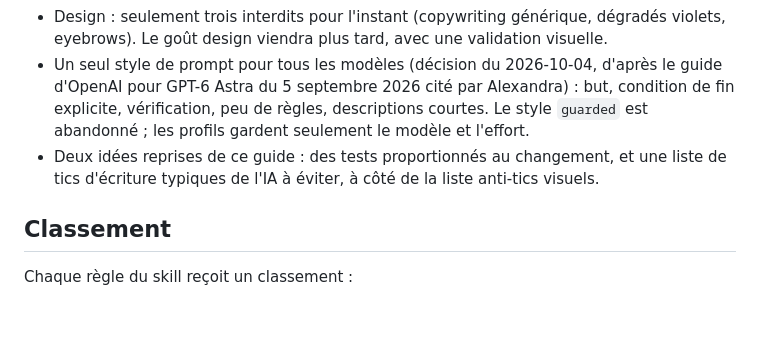
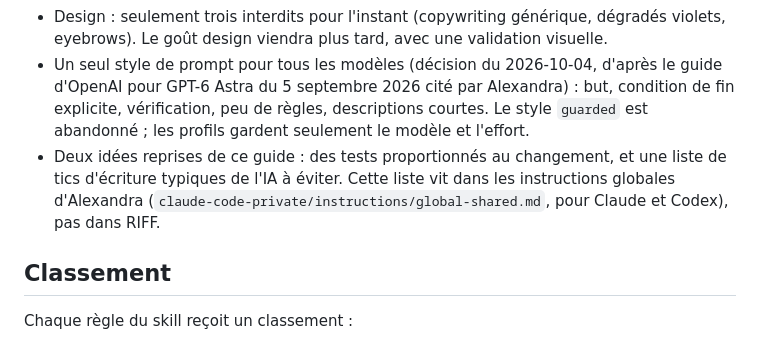
Before and after one commit to alexadark/riff-codex, a Markdown page: docs/phase-2-garanties.md, the part around the change. Drawn GitHub-style; blank space fills up the shorter version.

Commit message:
Record that AI writing tics live in global instructions
Co-Authored-By: Claude Opus 5.5 <noreply@anthropic.com>

```diff
--- a/docs/phase-2-garanties.md
+++ b/docs/phase-2-garanties.md
@@ -9,7 +9,7 @@ Date : 2026-10-04. Plan parent : [plan-riff-claude-astra.md](plan-riff-claude-as
 - Amélioration automatique (validée le 2026-10-04) : à la fin de chaque phase de `wave`, 0 à 3 propositions enregistrées par `riff improve record`. Celles du projet vont dans l'état local et le dashboard, sans jamais bloquer ; celles de RIFF vont dans la boîte à idées `ideas/inbox.ndjson` du dépôt RIFF, non versionnée. `wave complete` refuse tant que le passage n'est pas enregistré, même vide. L'agent propose, il n'applique jamais.
 - Design : seulement trois interdits pour l'instant (copywriting générique, dégradés violets, eyebrows). Le goût design viendra plus tard, avec une validation visuelle.
 - Un seul style de prompt pour tous les modèles (décision du 2026-10-04, d'après le guide d'OpenAI pour GPT-6 Astra du 5 septembre 2026 cité par Alexandra) : but, condition de fin explicite, vérification, peu de règles, descriptions courtes. Le style `guarded` est abandonné ; les profils gardent seulement le modèle et l'effort.
-- Deux idées reprises de ce guide : des tests proportionnés au changement, et une liste de tics d'écriture typiques de l'IA à éviter, à côté de la liste anti-tics visuels.
+- Deux idées reprises de ce guide : des tests proportionnés au changement, et une liste de tics d'écriture typiques de l'IA à éviter. Cette liste vit dans les instructions globales d'Alexandra (`claude-code-private/instructions/global-shared.md`, pour Claude et Codex), pas dans RIFF.
 
 ## Classement
 
```
